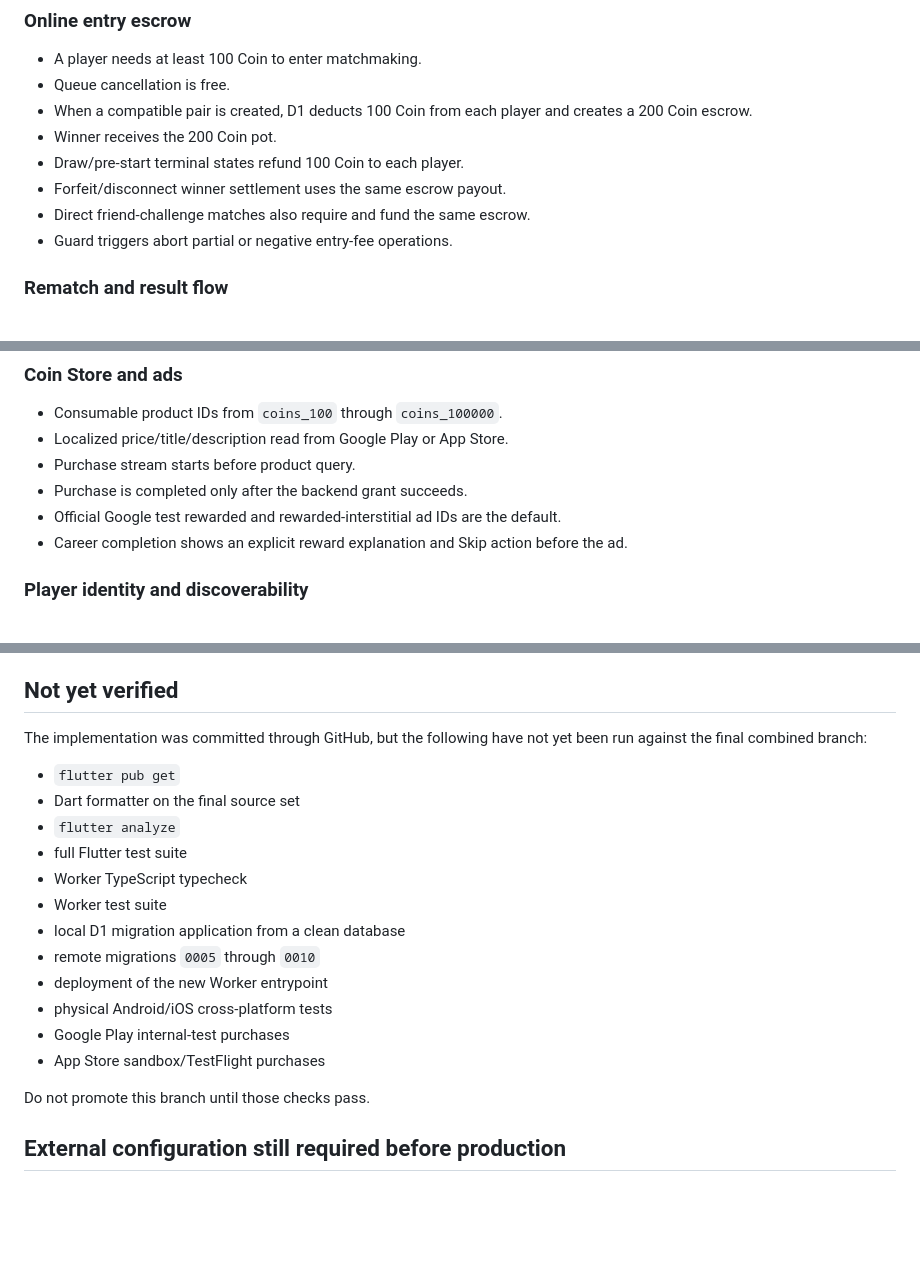
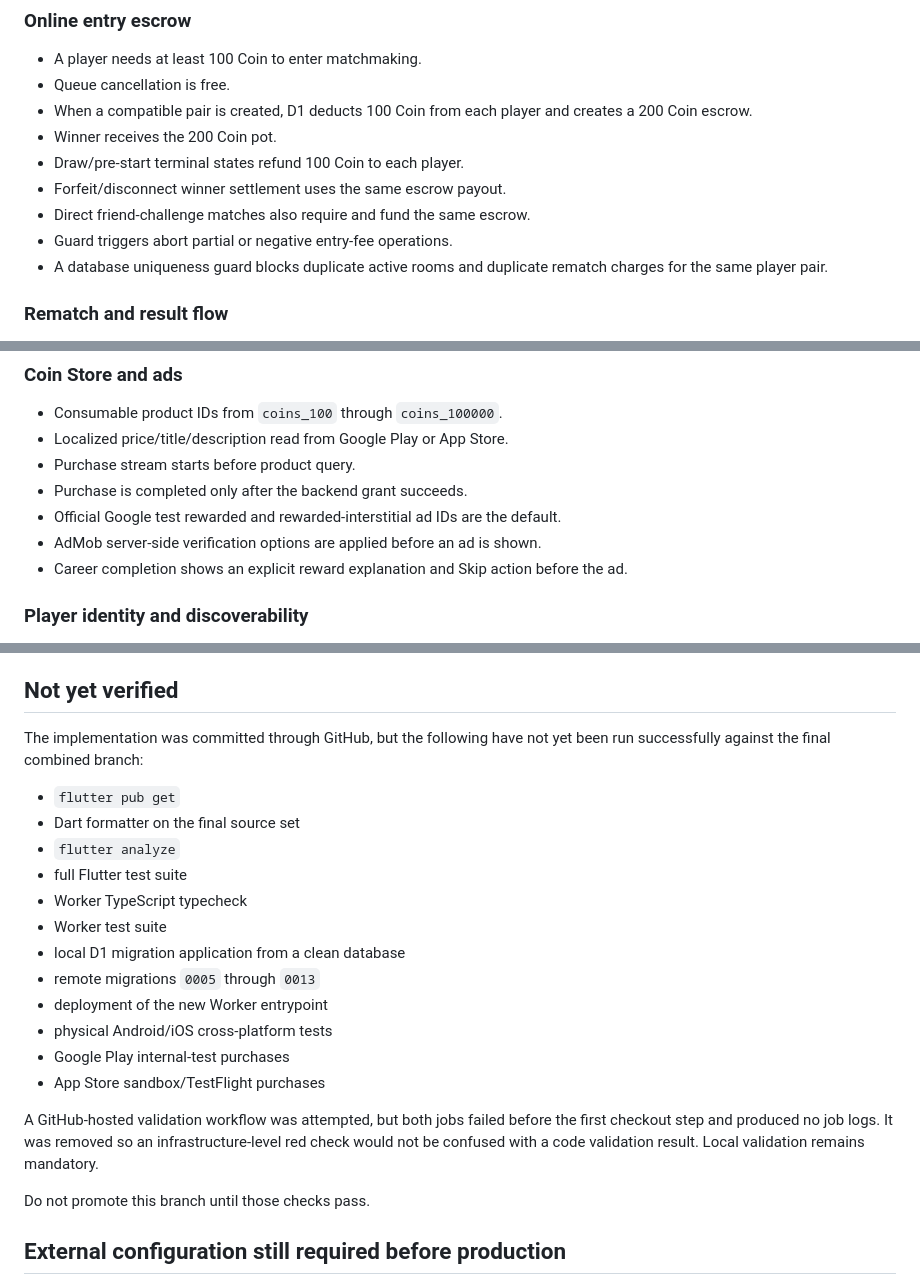
Before and after one commit to ahmtilhn/sudoku_game, a Markdown page: docs/ECONOMY_V2_IMPLEMENTATION_STATUS.md, 3 parts joined by grey strips. GitHub-like rendering; blank space fills up the shorter version.

Commit message:
Update final Economy V2 validation scope

```diff
--- a/docs/ECONOMY_V2_IMPLEMENTATION_STATUS.md
+++ b/docs/ECONOMY_V2_IMPLEMENTATION_STATUS.md
@@ -29,6 +29,7 @@ Updated for branch `codex-authoritative-online-duel`.
 - Forfeit/disconnect winner settlement uses the same escrow payout.
 - Direct friend-challenge matches also require and fund the same escrow.
 - Guard triggers abort partial or negative entry-fee operations.
+- A database uniqueness guard blocks duplicate active rooms and duplicate rematch charges for the same player pair.
 
 ### Rematch and result flow
 
@@ -56,6 +57,7 @@ Updated for branch `codex-authoritative-online-duel`.
 - Purchase stream starts before product query.
 - Purchase is completed only after the backend grant succeeds.
 - Official Google test rewarded and rewarded-interstitial ad IDs are the default.
+- AdMob server-side verification options are applied before an ad is shown.
 - Career completion shows an explicit reward explanation and Skip action before the ad.
 
 ### Player identity and discoverability
@@ -78,7 +80,7 @@ Updated for branch `codex-authoritative-online-duel`.
 
 ## Not yet verified
 
-The implementation was committed through GitHub, but the following have not yet been run against the final combined branch:
+The implementation was committed through GitHub, but the following have not yet been run successfully against the final combined branch:
 
 - `flutter pub get`
 - Dart formatter on the final source set
@@ -87,11 +89,13 @@ The implementation was committed through GitHub, but the following have not yet
 - Worker TypeScript typecheck
 - Worker test suite
 - local D1 migration application from a clean database
-- remote migrations `0005` through `0010`
+- remote migrations `0005` through `0013`
 - deployment of the new Worker entrypoint
 - physical Android/iOS cross-platform tests
 - Google Play internal-test purchases
 - App Store sandbox/TestFlight purchases
+
+A GitHub-hosted validation workflow was attempted, but both jobs failed before the first checkout step and produced no job logs. It was removed so an infrastructure-level red check would not be confused with a code validation result. Local validation remains mandatory.
 
 Do not promote this branch until those checks pass.
 
```
